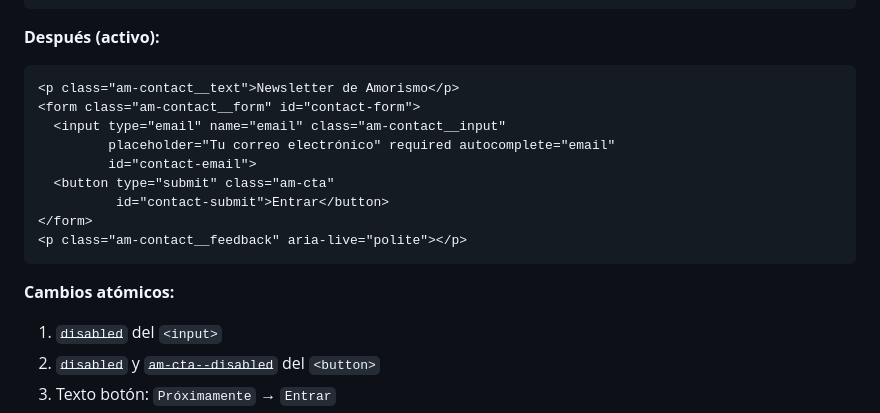
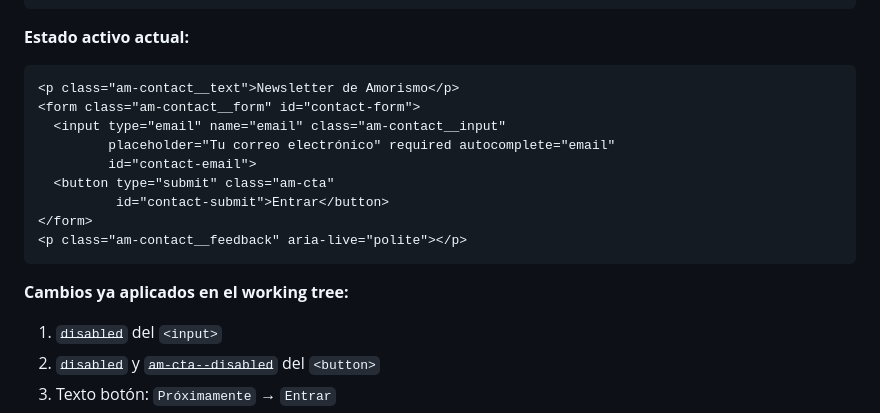
Before and after one commit to dustin-calderon/web_amorismo, a Markdown page: docs/FORM_INTEGRATION.md, the part around one of its changes. GitHub-like rendering.

````diff
--- a/docs/FORM_INTEGRATION.md
+++ b/docs/FORM_INTEGRATION.md
@@ -224,7 +234,7 @@ Mautic devuelve **302 Redirect**. Con `redirect: 'manual'`:
 </form>
 ```
 
-**Después (activo):**
+**Estado activo actual:**
 ```html
 <p class="am-contact__text">Newsletter de Amorismo</p>
 <form class="am-contact__form" id="contact-form">
@@ -237,7 +247,7 @@ Mautic devuelve **302 Redirect**. Con `redirect: 'manual'`:
 <p class="am-contact__feedback" aria-live="polite"></p>
 ```
 
-**Cambios atómicos:**
+**Cambios ya aplicados en el working tree:**
 1. ~~`disabled`~~ del `<input>`
 2. ~~`disabled`~~ y ~~`am-cta--disabled`~~ del `<button>`
 3. Texto botón: `Próximamente` → `Entrar`
````
Also changed, not shown: other parts of docs/FORM_INTEGRATION.md (+48 -54 lines).
